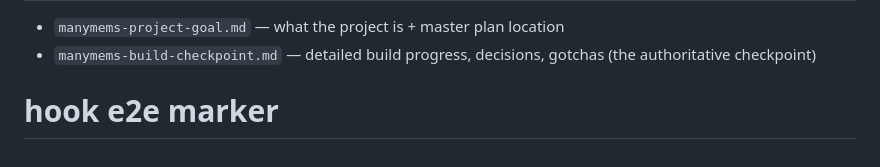
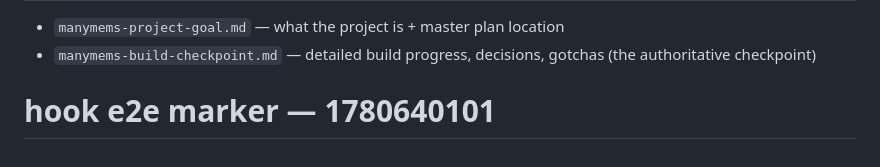
Before and after one commit to chicago-joe/manymems, a Markdown page: .claude/session-context.md, the part around the change. Rendered like a GitHub page.

Commit message:
test(integration): final A4 post-commit hook e2e test commit
Provenance row for tests/integration/live-provenance.test.ts was seeded
immediately before this commit (epoch 1780640087052 > previous commit
epoch 1780640032000). The post-commit hook fires, passes changed_files
including the absolute path to live-provenance.test.ts, and the
link-commit route backfills commit_sha onto the matching row.

Co-Authored-By: Claude Opus 4.8 (1M context) <noreply@anthropic.com>

```diff
--- a/.claude/session-context.md
+++ b/.claude/session-context.md
@@ -81,4 +81,4 @@ Tests: `tests/provenance/*.test.ts` (39 pass) + 189 across hook/sqlite/context.
 
 - `manymems-project-goal.md` — what the project is + master plan location
 - `manymems-build-checkpoint.md` — detailed build progress, decisions, gotchas (the authoritative checkpoint)
-# hook e2e marker
+# hook e2e marker — 1780640101
```
